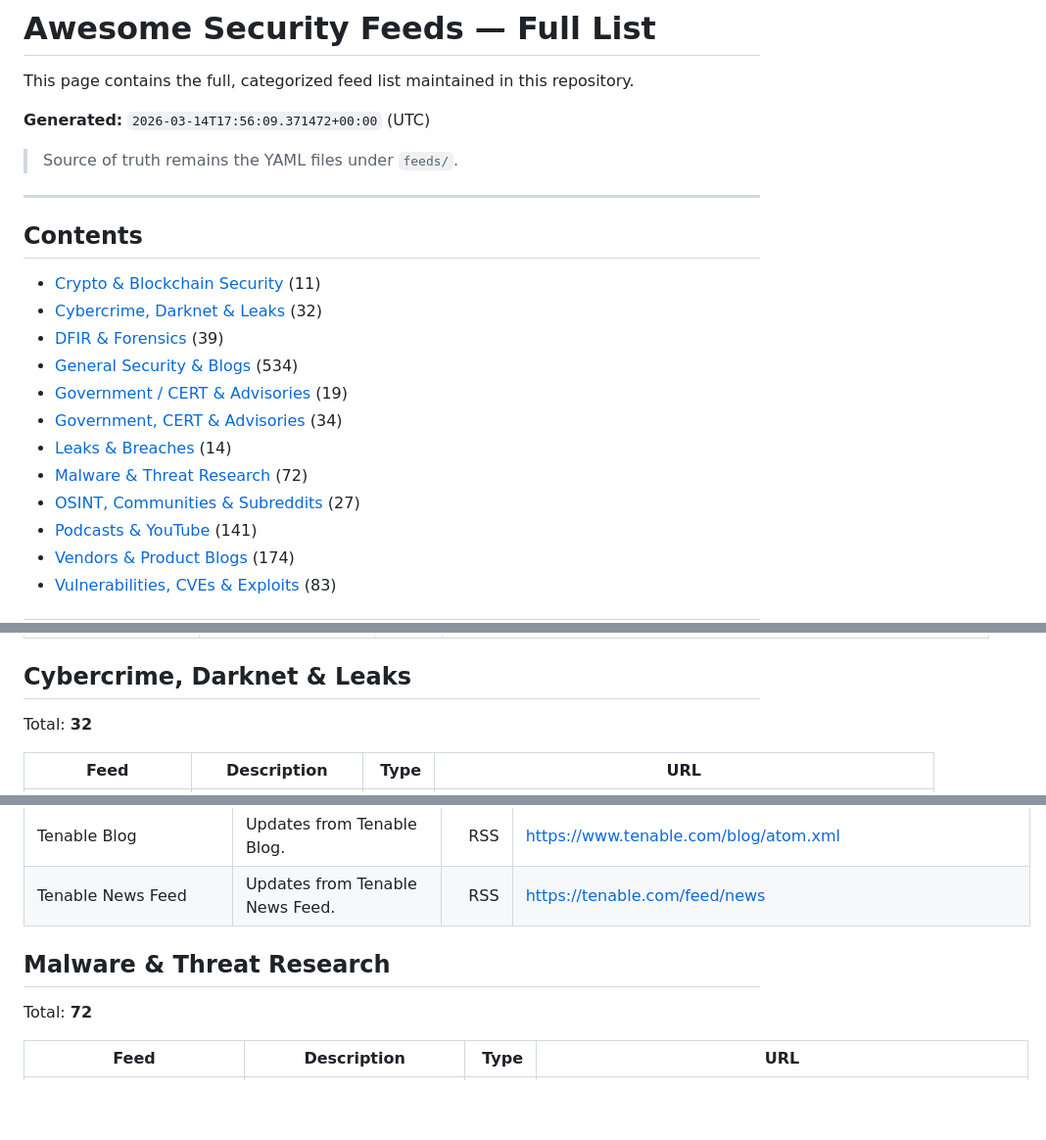
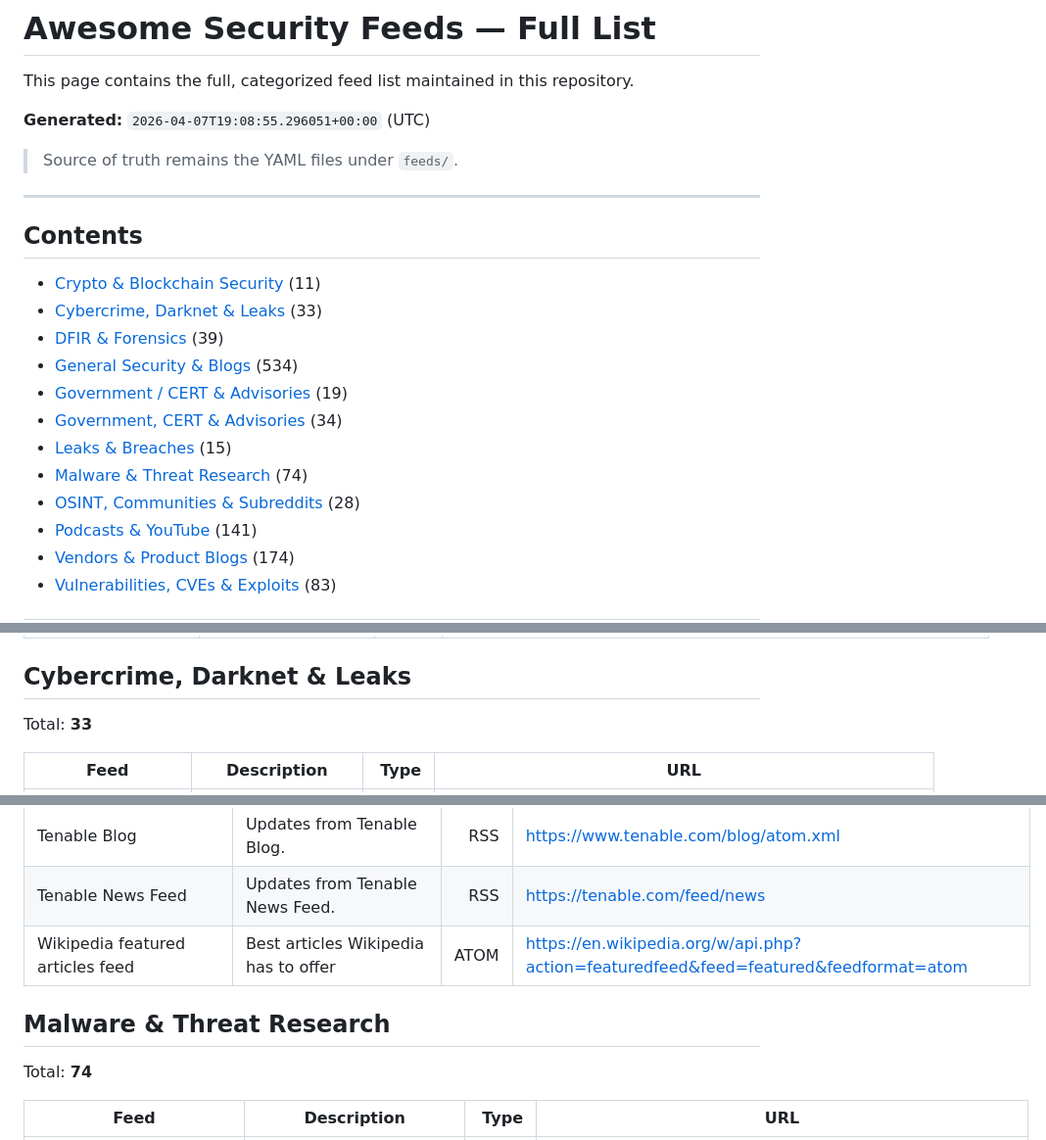
Before and after one commit to clivoa/awesome-security-feeds, a Markdown page: docs/awesome-feeds.md, 3 parts joined by grey strips. Shown at 98% size. Rendered like a GitHub page; blank space fills up the shorter version.

Commit message:
docs: update awesome feed table

```diff
--- a/docs/awesome-feeds.md
+++ b/docs/awesome-feeds.md
@@ -2,7 +2,7 @@
 
 This page contains the full, categorized feed list maintained in this repository.
 
-**Generated:** `2026-03-14T17:56:09.371472+00:00` (UTC)
+**Generated:** `2026-04-07T19:08:55.296051+00:00` (UTC)
 
 > Source of truth remains the YAML files under `feeds/`.
 
@@ -12,14 +12,14 @@ This page contains the full, categorized feed list maintained in this repository
 ## Contents
 
 - [Crypto & Blockchain Security](#crypto-blockchain-security) (11)
-- [Cybercrime, Darknet & Leaks](#cybercrime-darknet-leaks) (32)
+- [Cybercrime, Darknet & Leaks](#cybercrime-darknet-leaks) (33)
 - [DFIR & Forensics](#dfir-forensics) (39)
 - [General Security & Blogs](#general-security-blogs) (534)
 - [Government / CERT & Advisories](#government-cert-advisories) (19)
 - [Government, CERT & Advisories](#government-cert-advisories) (34)
-- [Leaks & Breaches](#leaks-breaches) (14)
-- [Malware & Threat Research](#malware-threat-research) (72)
-- [OSINT, Communities & Subreddits](#osint-communities-subreddits) (27)
+- [Leaks & Breaches](#leaks-breaches) (15)
+- [Malware & Threat Research](#malware-threat-research) (74)
+- [OSINT, Communities & Subreddits](#osint-communities-subreddits) (28)
 - [Podcasts & YouTube](#podcasts-youtube) (141)
 - [Vendors & Product Blogs](#vendors-product-blogs) (174)
 - [Vulnerabilities, CVEs & Exploits](#vulnerabilities-cves-exploits) (83)
@@ -46,7 +46,7 @@ Total: **11**
 
 ## Cybercrime, Darknet & Leaks
 
-Total: **32**
+Total: **33**
 
 | Feed | Description | Type | URL |
 |---|---|---:|---|
@@ -757,10 +758,11 @@ Total: **14**
 | Tenable Blog | Updates from Tenable Blog. | RSS | <https://feeds.feedburner.com/tenable/qaXL> |
 | Tenable Blog | Updates from Tenable Blog. | RSS | <https://www.tenable.com/blog/atom.xml> |
 | Tenable News Feed | Updates from Tenable News Feed. | RSS | <https://tenable.com/feed/news> |
+| Wikipedia featured articles feed | Best articles Wikipedia has to offer | ATOM | <https://en.wikipedia.org/w/api.php?action=featuredfeed&feed=featured&feedformat=atom> |
 
 ## Malware & Threat Research
 
-Total: **72**
+Total: **74**
 
 | Feed | Description | Type | URL |
 |---|---|---:|---|
```
Also changed, not shown: other parts of docs/awesome-feeds.md (+6 -2 lines).
